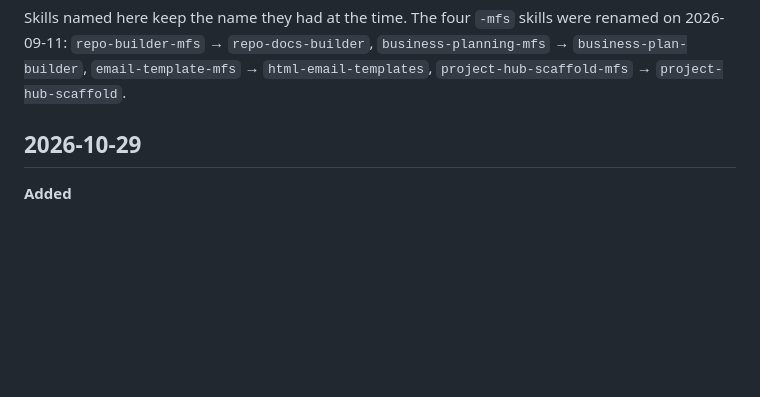
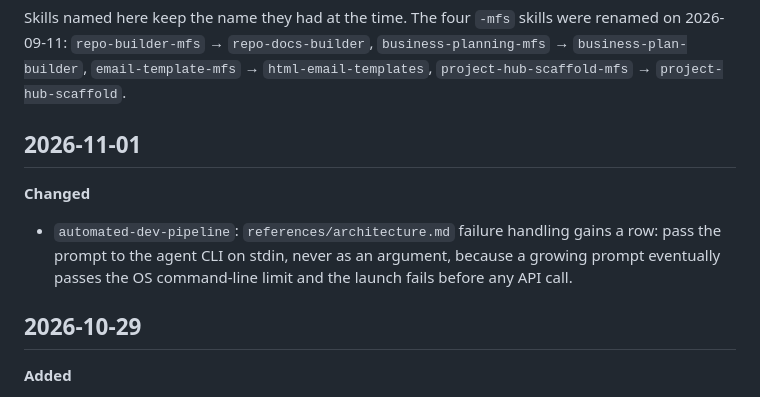
Before and after one commit to ai-automation-tools/agent-skills, a Markdown page: docs/CHANGELOG.md, the part around the change. GitHub-like rendering; blank space fills up the shorter version.

Commit message:
automated-dev-pipeline: pass the prompt to the agent CLI on stdin
A failure-handling row: a growing prompt eventually passes the OS
command-line limit (32,767 characters on Windows) and the launch fails
before any API call, so the retry never fires. Pipe it on stdin instead.

Co-Authored-By: Claude Opus 5.5 <noreply@anthropic.com>

```diff
--- a/docs/CHANGELOG.md
+++ b/docs/CHANGELOG.md
@@ -23,6 +23,11 @@ Skills named here keep the name they had at the time. The four `-mfs` skills wer
 2026-09-11: `repo-builder-mfs` → `repo-docs-builder`, `business-planning-mfs` →
 `business-plan-builder`, `email-template-mfs` → `html-email-templates`,
 `project-hub-scaffold-mfs` → `project-hub-scaffold`.
+
+## 2026-11-01
+
+**Changed**
+- `automated-dev-pipeline`: `references/architecture.md` failure handling gains a row: pass the prompt to the agent CLI on stdin, never as an argument, because a growing prompt eventually passes the OS command-line limit and the launch fails before any API call.
 
 ## 2026-10-29
 
```
Also changed, not shown: 1 other file.
